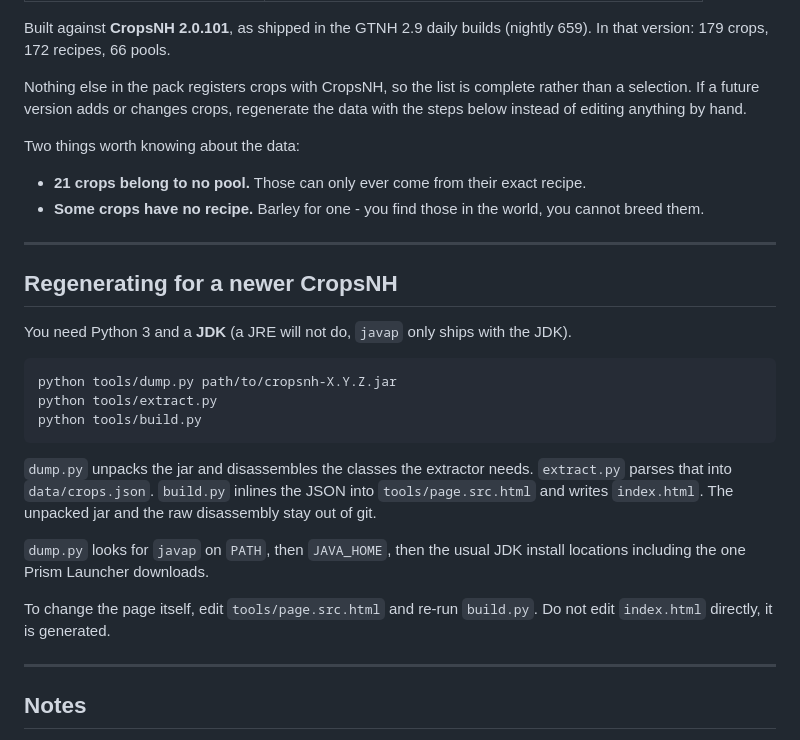
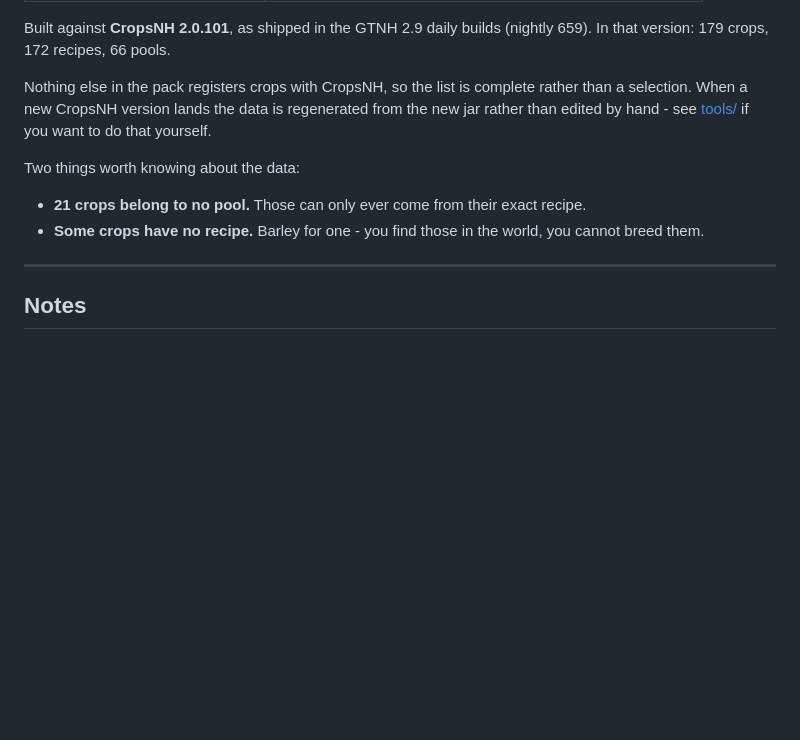
Before and after one commit to paner91-ux/gtnh-cropsnh-planner, a Markdown page: README.md, the part around the change. Drawn GitHub-style; blank space fills up the shorter version.

````diff
--- a/README.md
+++ b/README.md
@@ -70,35 +70,13 @@ Built against **CropsNH 2.0.101**, as shipped in the GTNH 2.9 daily builds (nigh
 In that version: 179 crops, 172 recipes, 66 pools.
 
 Nothing else in the pack registers crops with CropsNH, so the list is complete rather than a
-selection. If a future version adds or changes crops, regenerate the data with the steps below
-instead of editing anything by hand.
+selection. When a new CropsNH version lands the data is regenerated from the new jar rather than
+edited by hand - see [tools/](tools/) if you want to do that yourself.
 
 Two things worth knowing about the data:
 
 - **21 crops belong to no pool.** Those can only ever come from their exact recipe.
 - **Some crops have no recipe.** Barley for one - you find those in the world, you cannot breed them.
-
----
-
-## Regenerating for a newer CropsNH
-
-You need Python 3 and a **JDK** (a JRE will not do, `javap` only ships with the JDK).
-
-```
-python tools/dump.py path/to/cropsnh-X.Y.Z.jar
-python tools/extract.py
-python tools/build.py
-```
-
-`dump.py` unpacks the jar and disassembles the classes the extractor needs. `extract.py` parses
-that into `data/crops.json`. `build.py` inlines the JSON into `tools/page.src.html` and writes
-`index.html`. The unpacked jar and the raw disassembly stay out of git.
-
-`dump.py` looks for `javap` on `PATH`, then `JAVA_HOME`, then the usual JDK install locations
-including the one Prism Launcher downloads.
-
-To change the page itself, edit `tools/page.src.html` and re-run `build.py`. Do not edit
-`index.html` directly, it is generated.
 
 ---
 
````
Also changed, not shown: tools/README.md (added, +34 -0 lines).
